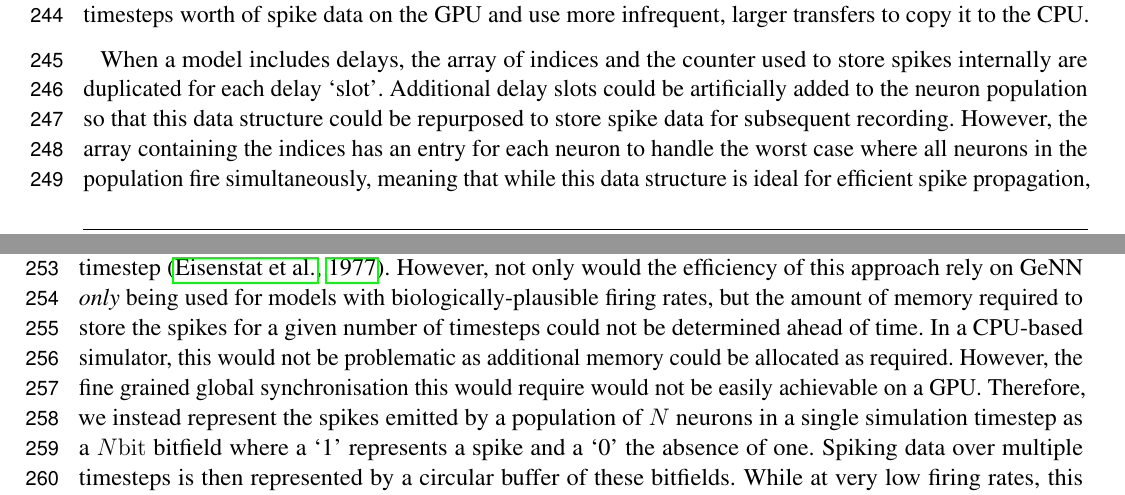
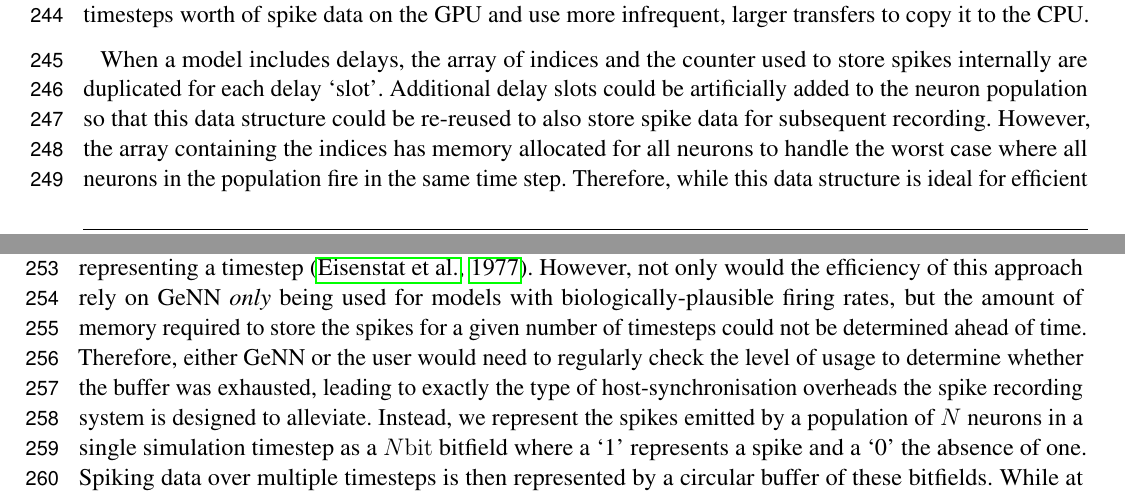
Before and after one commit to BrainsOnBoard/pygenn_paper, a LaTeX document (pygenn.tex): two parts of pages 6 and 7 of 20, joined at a grey line, cut so that both start at the same text. Compiled offline with pdfLaTeX.

Commit message:
new spike recording text

```diff
--- a/pygenn.tex
+++ b/pygenn.tex
@@ -284,14 +284,14 @@ However, especially when simulating models with a small simulation timestep, suc
 Furthermore, biological neurons typically spike at a low rate (in the cortex, the average firing rate is only around \SI{3}{\hertz}~\citep{Buzsaki2014}) meaning that the amount of spike data transferred every timestep is typically very small.
 One solution to these inefficiencies is to store many timesteps worth of spike data on the GPU and use more infrequent, larger transfers to copy it to the CPU.
 
-When a model includes delays, the array of indices and the counter used to store spikes internally are duplicated for each delay `slot'.
-Additional delay slots could be artificially added to the neuron population so that this data structure could be repurposed to store spike data for subsequent recording.
-However, the array containing the indices has an entry for each neuron to handle the worst case where all neurons in the population fire simultaneously, meaning that while this data structure is ideal for efficient spike propagation, using it to store many timesteps worth of spikes would be very wasteful of memory.
+When a model includes delays, the array of indices and the counter used to store spikes internally are duplicated for each delay ‘slot’.
+Additional delay slots could be artificially added to the neuron population so that this data structure could be re-reused to also store spike data for subsequent recording.
+However, the array containing the indices has memory allocated for all neurons to handle the worst case where all neurons in the population fire in the same time step.
+Therefore, while this data structure is ideal for efficient spike propagation, using it to store many timesteps worth of spikes would be very wasteful of memory.
 At low firing rates, the most memory efficient solution would be to simply store the indices of neurons which spiked each timestep, for example in a data structure similar to a Yale sparse matrix with each `row' representing a timestep~\citep{eisenstat1977yale}.
-However, not only would the efficiency of this approach rely on GeNN \emph{only} being used for models with biologically-plausible firing rates, but the amount of memory required to store the spikes for a given number of timesteps could not be determined ahead of time.
-In a CPU-based simulator, this would not be problematic as additional memory could be allocated as required.
-However, the fine grained global synchronisation this would require would not be easily achievable on a GPU.
-Therefore, we instead represent the spikes emitted by a population of $N$ neurons in a single simulation timestep as a $N\si{\bit}$ bitfield where a `1' represents a spike and a `0' the absence of one.
+However, not only would the efficiency of this approach rely on GeNN \emph{only }being used for models with biologically-plausible firing rates, but the amount of memory required to store the spikes for a given number of timesteps could not be determined ahead of time.
+Therefore, either GeNN or the user would need to regularly check the level of usage to determine whether the buffer was exhausted, leading to exactly the type of host-synchronisation overheads the spike recording system is designed to alleviate.
+Instead, we represent the spikes emitted by a population of $N$ neurons in a single simulation timestep as a $N\si{\bit}$ bitfield where a `1' represents a spike and a `0' the absence of one.
 Spiking data over multiple timesteps is then represented by a circular buffer of these bitfields.
 While at very low firing rates, this approach uses more memory than storing the indices of the neurons which spiked, it still allows the spiking output of relatively large models, running for many timesteps to be stored in a small amount of memory.
 For example, the spiking output of a model with \num{100E3} neurons running for \num{10E3} simulation timesteps, required less than \SI{120}{\mega\byte} -- a small fraction of the memory on a modern GPU.
```
